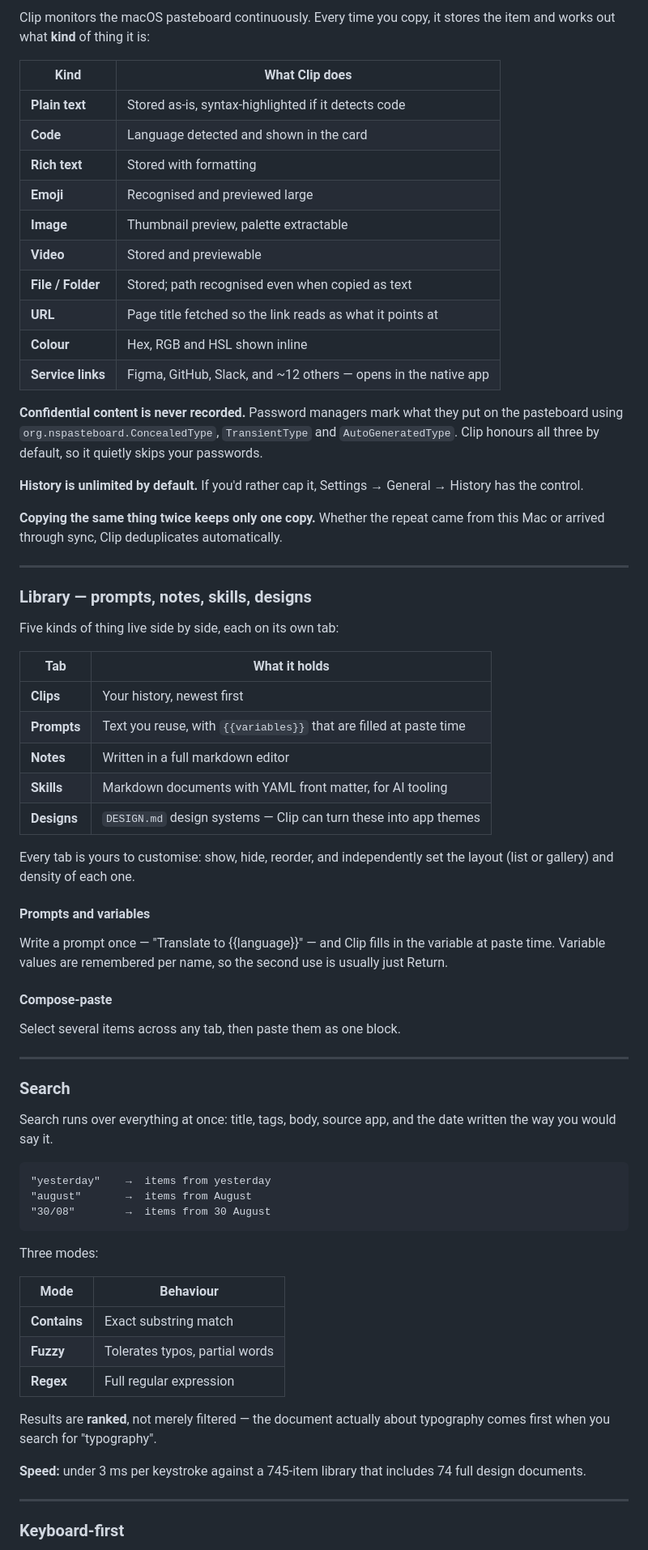
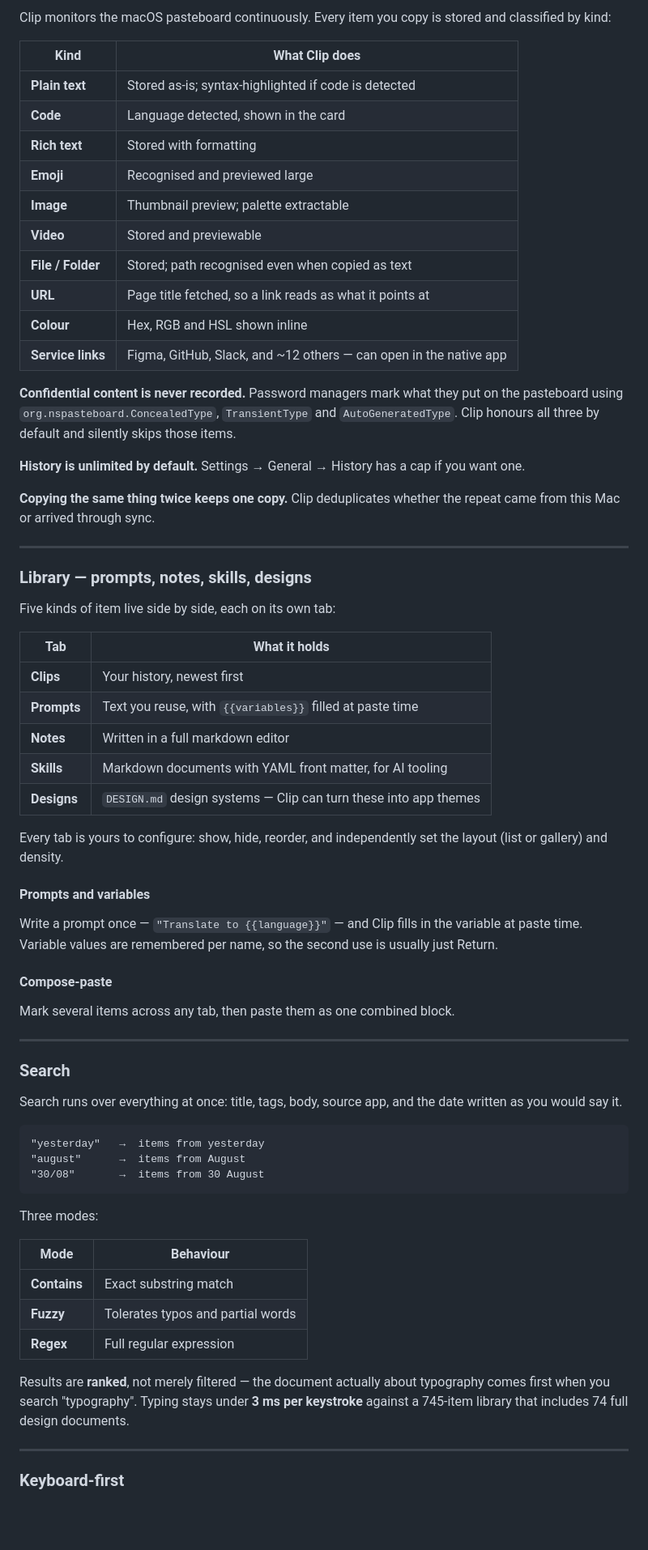
Before and after one commit to shaulv/Clip, a Markdown page: README.md, the part around one of its changes. Shown at 81% size. Drawn GitHub-style; blank space fills up the shorter version.

````diff
--- a/README.md
+++ b/README.md
@@ -90,59 +108,59 @@ See [CONTRIBUTING.md](CONTRIBUTING.md) for setup conventions and the full contri
 
-Clip monitors the macOS pasteboard continuously. Every time you copy, it stores the item and works out what **kind** of thing it is:
+Clip monitors the macOS pasteboard continuously. Every item you copy is stored and classified by kind:
 
 | Kind | What Clip does |
 |---|---|
-| **Plain text** | Stored as-is, syntax-highlighted if it detects code |
-| **Code** | Language detected and shown in the card |
+| **Plain text** | Stored as-is; syntax-highlighted if code is detected |
+| **Code** | Language detected, shown in the card |
 | **Rich text** | Stored with formatting |
 | **Emoji** | Recognised and previewed large |
-| **Image** | Thumbnail preview, palette extractable |
+| **Image** | Thumbnail preview; palette extractable |
 | **Video** | Stored and previewable |
 | **File / Folder** | Stored; path recognised even when copied as text |
-| **URL** | Page title fetched so the link reads as what it points at |
+| **URL** | Page title fetched, so a link reads as what it points at |
 | **Colour** | Hex, RGB and HSL shown inline |
-| **Service links** | Figma, GitHub, Slack, and ~12 others — opens in the native app |
+| **Service links** | Figma, GitHub, Slack, and ~12 others — can open in the native app |
 
-**Confidential content is never recorded.** Password managers mark what they put on the pasteboard using `org.nspasteboard.ConcealedType`, `TransientType` and `AutoGeneratedType`. Clip honours all three by default, so it quietly skips your passwords.
+**Confidential content is never recorded.** Password managers mark what they put on the pasteboard using `org.nspasteboard.ConcealedType`, `TransientType` and `AutoGeneratedType`. Clip honours all three by default and silently skips those items.
 
-**History is unlimited by default.** If you'd rather cap it, Settings → General → History has the control.
+**History is unlimited by default.** Settings → General → History has a cap if you want one.
 
-**Copying the same thing twice keeps only one copy.** Whether the repeat came from this Mac or arrived through sync, Clip deduplicates automatically.
+**Copying the same thing twice keeps one copy.** Clip deduplicates whether the repeat came from this Mac or arrived through sync.
 
 ---
 
 ### Library — prompts, notes, skills, designs
 
-Five kinds of thing live side by side, each on its own tab:
+Five kinds of item live side by side, each on its own tab:
 
 | Tab | What it holds |
 |---|---|
 | **Clips** | Your history, newest first |
-| **Prompts** | Text you reuse, with `{{variables}}` that are filled at paste time |
+| **Prompts** | Text you reuse, with `{{variables}}` filled at paste time |
 | **Notes** | Written in a full markdown editor |
 | **Skills** | Markdown documents with YAML front matter, for AI tooling |
 | **Designs** | `DESIGN.md` design systems — Clip can turn these into app themes |
 
-Every tab is yours to customise: show, hide, reorder, and independently set the layout (list or gallery) and density of each one.
+Every tab is yours to configure: show, hide, reorder, and independently set the layout (list or gallery) and density.
 
 #### Prompts and variables
 
-Write a prompt once — "Translate to {{language}}" — and Clip fills in the variable at paste time. Variable values are remembered per name, so the second use is usually just Return.
+Write a prompt once — `"Translate to {{language}}"` — and Clip fills in the variable at paste time. Variable values are remembered per name, so the second use is usually just Return.
 
 #### Compose-paste
 
-Select several items across any tab, then paste them as one block.
+Mark several items across any tab, then paste them as one combined block.
 
 ---
 
 ### Search
 
-Search runs over everything at once: title, tags, body, source app, and the date written the way you would say it.
+Search runs over everything at once: title, tags, body, source app, and the date written as you would say it.
 
 ```
-"yesterday"    →  items from yesterday
-"august"       →  items from August
-"30/08"        →  items from 30 August
+"yesterday"   →  items from yesterday
+"august"      →  items from August
+"30/08"       →  items from 30 August
 ```
 
 Three modes:
@@ -150,12 +168,10 @@ Three modes:
 | Mode | Behaviour |
 |---|---|
 | **Contains** | Exact substring match |
-| **Fuzzy** | Tolerates typos, partial words |
+| **Fuzzy** | Tolerates typos and partial words |
 | **Regex** | Full regular expression |
 
-Results are **ranked**, not merely filtered — the document actually about typography comes first when you search for "typography".
-
-**Speed:** under 3 ms per keystroke against a 745-item library that includes 74 full design documents.
+Results are **ranked**, not merely filtered — the document actually about typography comes first when you search "typography". Typing stays under **3 ms per keystroke** against a 745-item library that includes 74 full design documents.
 
 ---
 
````
Also changed, not shown: other parts of README.md (+124 -93 lines).
